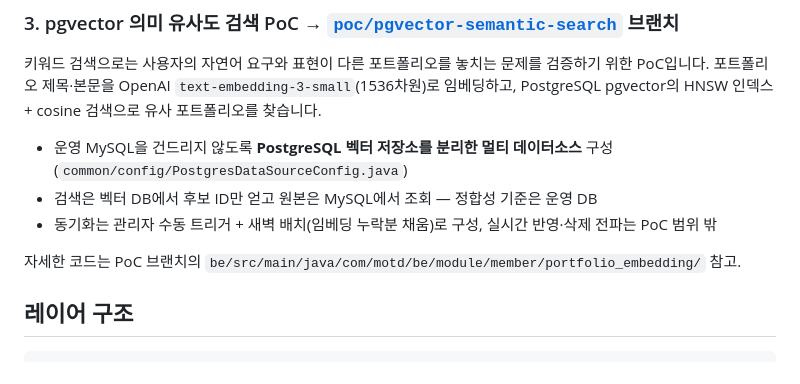
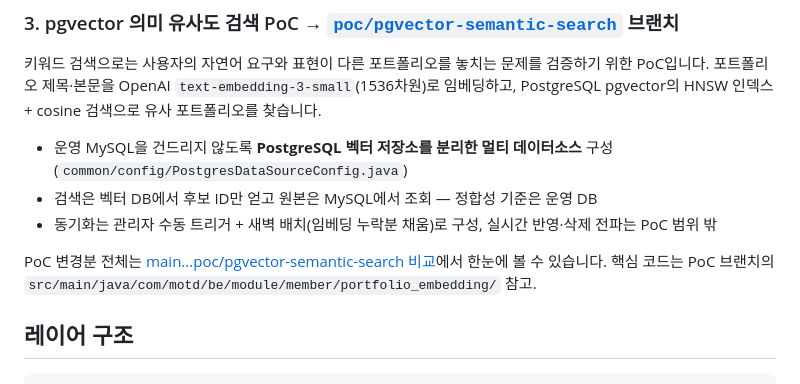
Before and after one commit to kimm-charlie/groomeet-be, a Markdown page: README.md, the part around the change. Rendered like a GitHub page.

Commit message:
README: PoC 브랜치 compare 링크 추가 및 코드 경로 수정
Co-Authored-By: Claude Fable 5 <noreply@anthropic.com>

```diff
--- a/README.md
+++ b/README.md
@@ -42,7 +42,8 @@ flowchart LR
 - 검색은 벡터 DB에서 후보 ID만 얻고 원본은 MySQL에서 조회 — 정합성 기준은 운영 DB
 - 동기화는 관리자 수동 트리거 + 새벽 배치(임베딩 누락분 채움)로 구성, 실시간 반영·삭제 전파는 PoC 범위 밖
 
-자세한 코드는 PoC 브랜치의 `be/src/main/java/com/motd/be/module/member/portfolio_embedding/` 참고.
+PoC 변경분 전체는 [main...poc/pgvector-semantic-search 비교](../../compare/main...poc/pgvector-semantic-search)에서 한눈에 볼 수 있습니다.
+핵심 코드는 PoC 브랜치의 `src/main/java/com/motd/be/module/member/portfolio_embedding/` 참고.
 
 ## 레이어 구조
 
```
